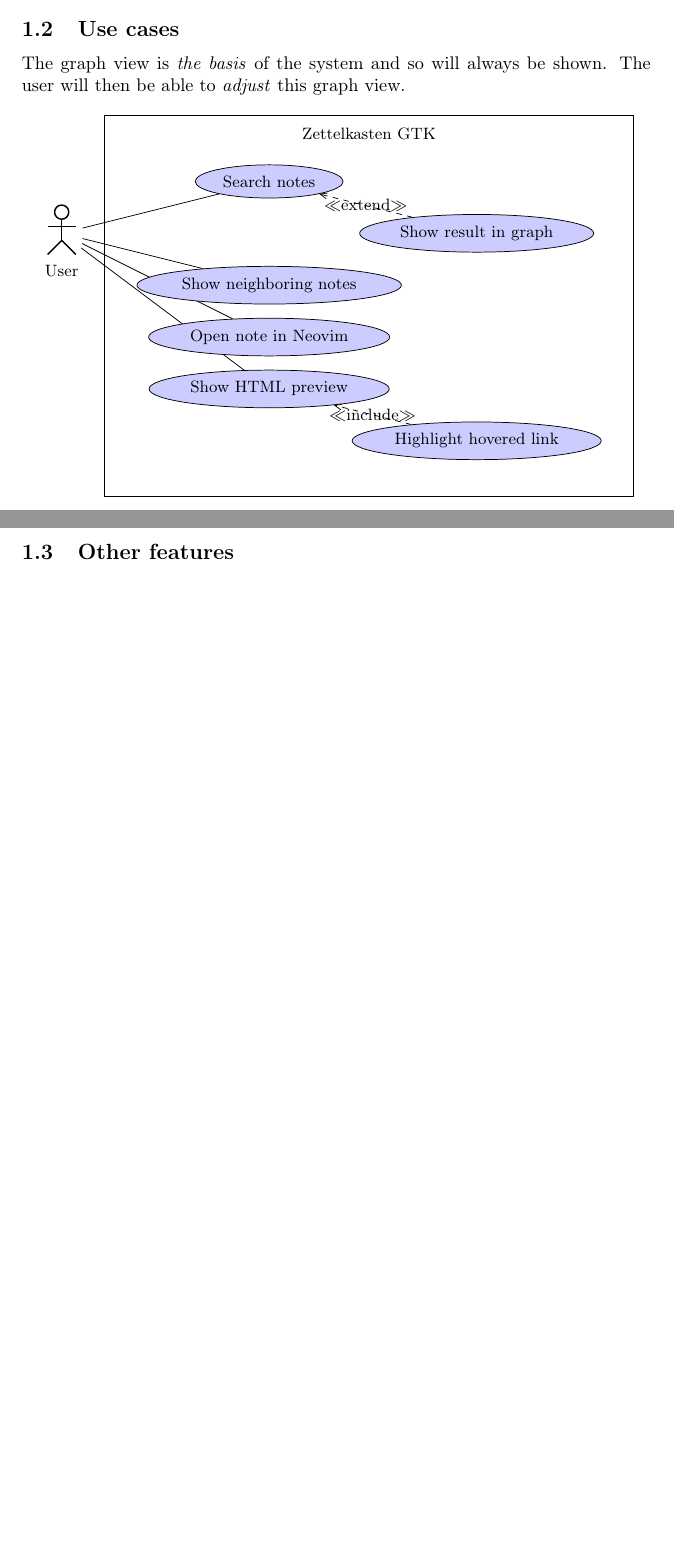
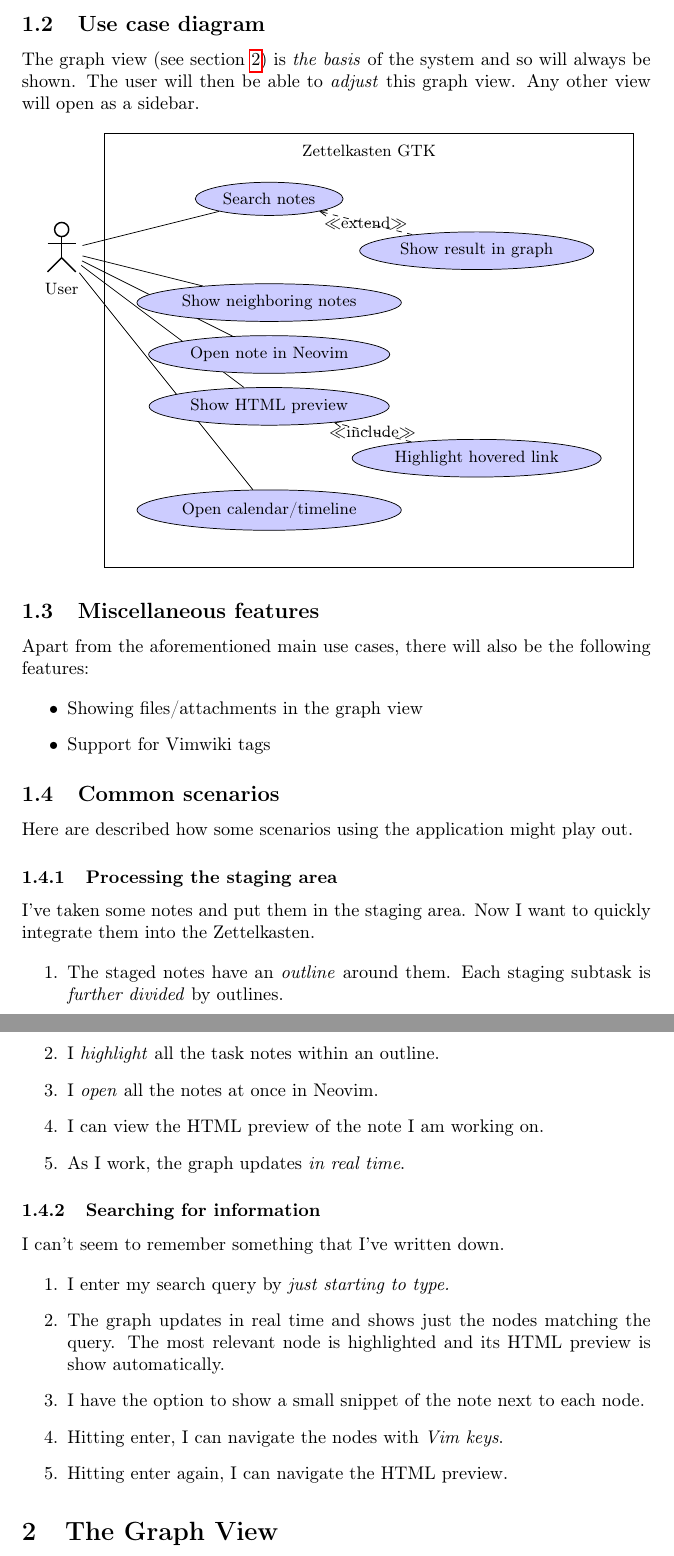
Before and after one commit to PistaMista/Graphkasten, a LaTeX document (docs/latex/design.tex): two parts of pages 2 and 3 of 3 before the commit and two parts of pages 3 and 4 of 4 after it, joined at a grey line, cut at the place of the change, the shorter picture padded with empty space. The pictures show the PDF file docs/latex/design.pdf that the author committed with the source.

Commit message:
Added two common usage scenarios.

```diff
--- a/docs/latex/design.tex
+++ b/docs/latex/design.tex
@@ -34,9 +35,15 @@
 
 This tool is based on a \emph{graph view} of the Zettelkasten and allows a wide range of filters to find precisely what we're looking for.
 
-\subsection{Use cases}
+\begin{center}
+\includegraphics[width=\linewidth/2]{fig/wisdom.png}
+\end{center}
 
-The graph view is \emph{the basis} of the system and so will always be shown. The user will then be able to \emph{adjust} this graph view.
+\newpage
+
+\subsection{Use case diagram}
+
+The graph view (see section \ref{graph_view}) is \emph{the basis} of the system and so will always be shown. The user will then be able to \emph{adjust} this graph view. Any other view will open as a sidebar.
 
 \begin{center}
 \begin{tikzpicture}
@@ -52,6 +59,7 @@
 		\umlusecase[y=-4,x=4]{Highlight hovered link}
 
 		\umlusecase[y=-2]{Open note in Neovim}
+		\umlusecase[y=-5]{Open calendar/timeline}
 	\end{umlsystem}
 
 	\umlextend{usecase-2}{usecase-1}
@@ -61,9 +69,56 @@
 	\umlassoc{User}{usecase-3}
 	\umlassoc{User}{usecase-4}
 	\umlassoc{User}{usecase-6}
+	\umlassoc{User}{usecase-7}
 \end{tikzpicture}
 \end{center}
 
-\subsection{Other features}
+\subsection{Miscellaneous features}
+
+Apart from the aforementioned main use cases, there will also be the following features:
+
+\begin{itemize}
+	\item Showing files/attachments in the graph view
+
+	\item Support for Vimwiki tags
+\end{itemize}
+
+\subsection{Common scenarios}
+
+Here are described how some scenarios using the application might play out.
+
+\subsubsection{Processing the staging area}
+
+I've taken some notes and put them in the staging area. Now I want to quickly integrate them into the Zettelkasten.
+
+\begin{enumerate}
+	\item The staged notes have an \emph{outline} around them. Each staging subtask is \emph{further divided} by outlines.
+
+	\item I \emph{highlight} all the task notes within an outline.
+
+	\item I \emph{open} all the notes at once in Neovim.
+
+	\item I can view the HTML preview of the note I am working on.
+
+	\item As I work, the graph updates \emph{in real time}.
+\end{enumerate}
+
+\subsubsection{Searching for information}
+
+I can't seem to remember something that I've written down.
+
+\begin{enumerate}
+	\item I enter my search query by \emph{just starting to type.}
+
+	\item The graph updates in real time and shows just the nodes matching the query. The most relevant node is highlighted and its HTML preview is show automatically.
+
+	\item I have the option to show a small snippet of the note next to each node.
+
+	\item Hitting enter, I can navigate the nodes with \emph{Vim keys}.
+
+	\item Hitting enter again, I can navigate the HTML preview.
+\end{enumerate}
+
+\section{The Graph View}\label{graph_view}
 
 \end{document}
```
Also changed, not shown: docs/latex/design.pdf, docs/latex/fig/wisdom.png (added), docs/latex/design.tex (3 more changed lines).
